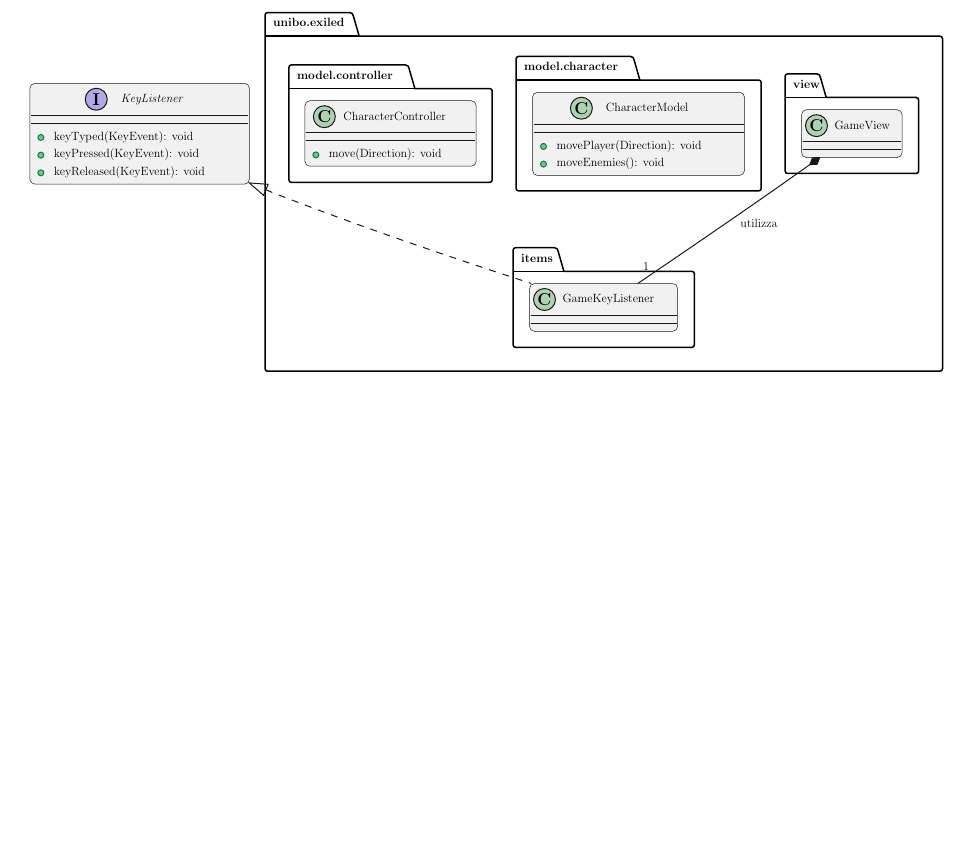
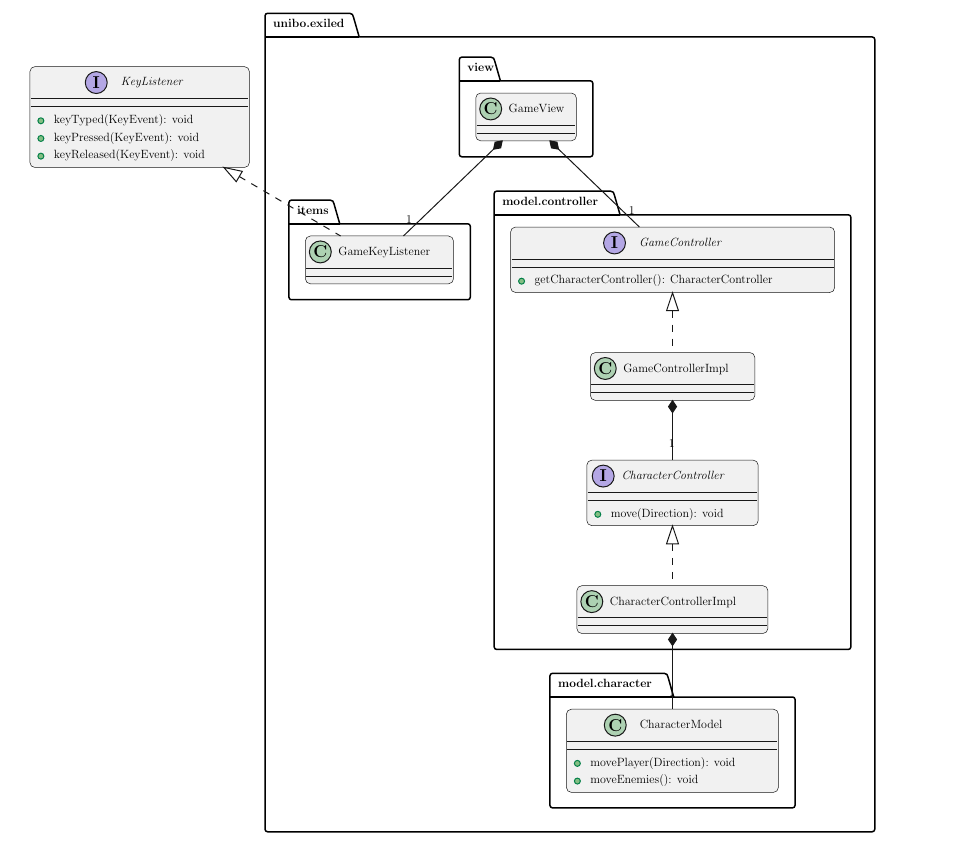
Before and after one commit to unibo-oop-projects/OOP23-Baldoni-Beylax-Casadei-MarcoMagnani03-Pazzaglia-exiled, a LaTeX document (docs/report.tex, which reads docs/movement/the-exiled-movement-uml.tex): part of page 12 of 21 before the commit and part of page 13 of 22 after it, cut so that both start at the same text, the shorter picture padded with empty space. Compiled offline with pdfLaTeX.

Commit message:
Edit UML in report.tex.

```diff
--- a/docs/movement/the-exiled-movement-uml.tex
+++ b/docs/movement/the-exiled-movement-uml.tex
@@ -13,70 +13,105 @@
 ,pstyle2/.style={color=plantucolor0002,fill=plantucolor0003,line width=1.0pt}
 ,pstyle3/.style={color=plantucolor0002,line width=0.5pt}
 ,pstyle4/.style={color=plantucolor0005,fill=plantucolor0004,line width=1.0pt}
+,pstyle5/.style={color=plantucolor0002,fill=plantucolor0006,line width=1.0pt}
+,pstyle6/.style={color=plantucolor0002,line width=1.0pt,dash pattern=on 7.0pt off 7.0pt}
 ,pstyle7/.style={color=plantucolor0002,line width=1.0pt}
+,pstyle8/.style={color=plantucolor0002,fill=plantucolor0002,line width=1.0pt}
 ]
-\draw[pstyle0] (245.5pt,6pt) -- (328.0027pt,6pt) arc(270:360:3.75pt)  -- (337.5027pt,29.7461pt) -- (920.5pt,29.7461pt) arc(270:360:2.5pt)  -- (923pt,363.5pt) arc(0:90:2.5pt)  -- (245.5pt,366pt) arc(90:180:2.5pt)  -- (243pt,8.5pt) arc(180:270:2.5pt) ;
+\draw[pstyle0] (245.5pt,6pt) -- (328.0027pt,6pt) arc(270:360:3.75pt)  -- (337.5027pt,29.7461pt) -- (852.5pt,29.7461pt) arc(270:360:2.5pt)  -- (855pt,825pt) arc(0:90:2.5pt)  -- (245.5pt,827.5pt) arc(90:180:2.5pt)  -- (243pt,8.5pt) arc(180:270:2.5pt) ;
 \draw[pstyle0] (243pt,29.7461pt) -- (337.5027pt,29.7461pt);
 \node at (247pt,8pt)[below right,color=black]{\textbf{unibo.exiled}};
-\draw[pstyle0] (767.5pt,67.5pt) -- (796.7519pt,67.5pt) arc(270:360:3.75pt)  -- (806.2519pt,91.2461pt) -- (896.5pt,91.2461pt) arc(270:360:2.5pt)  -- (899pt,165pt) arc(0:90:2.5pt)  -- (767.5pt,167.5pt) arc(90:180:2.5pt)  -- (765pt,70pt) arc(180:270:2.5pt) ;
-\draw[pstyle0] (765pt,91.2461pt) -- (806.2519pt,91.2461pt);
-\node at (769pt,69.5pt)[below right,color=black]{\textbf{view}};
-\draw[pstyle0] (494.5pt,242pt) -- (533.4765pt,242pt) arc(270:360:3.75pt)  -- (542.9765pt,265.7461pt) -- (671.5pt,265.7461pt) arc(270:360:2.5pt)  -- (674pt,339.5pt) arc(0:90:2.5pt)  -- (494.5pt,342pt) arc(90:180:2.5pt)  -- (492pt,244.5pt) arc(180:270:2.5pt) ;
-\draw[pstyle0] (492pt,265.7461pt) -- (542.9765pt,265.7461pt);
-\node at (496pt,244pt)[below right,color=black]{\textbf{items}};
-\draw[pstyle0] (497.5pt,50pt) -- (609.7444pt,50pt) arc(270:360:3.75pt)  -- (619.2444pt,73.7461pt) -- (738.5pt,73.7461pt) arc(270:360:2.5pt)  -- (741pt,182.5pt) arc(0:90:2.5pt)  -- (497.5pt,185pt) arc(90:180:2.5pt)  -- (495pt,52.5pt) arc(180:270:2.5pt) ;
-\draw[pstyle0] (495pt,73.7461pt) -- (619.2444pt,73.7461pt);
-\node at (499pt,52pt)[below right,color=black]{\textbf{model.character}};
-\draw[pstyle0] (269.5pt,58.5pt) -- (383.8584pt,58.5pt) arc(270:360:3.75pt)  -- (393.3584pt,82.2461pt) -- (468.5pt,82.2461pt) arc(270:360:2.5pt)  -- (471pt,174pt) arc(0:90:2.5pt)  -- (269.5pt,176.5pt) arc(90:180:2.5pt)  -- (267pt,61pt) arc(180:270:2.5pt) ;
-\draw[pstyle0] (267pt,82.2461pt) -- (393.3584pt,82.2461pt);
-\node at (271pt,60.5pt)[below right,color=black]{\textbf{model.controller}};
-\draw[pstyle1] (781.5pt,108.5pt) arc (180:270:5pt) -- (786.5pt,103.5pt) -- (877.4806pt,103.5pt) arc (270:360:5pt) -- (882.4806pt,108.5pt) -- (882.4806pt,146.5pt) arc (0:90:5pt) -- (877.4806pt,151.5pt) -- (786.5pt,151.5pt) arc (90:180:5pt) -- (781.5pt,146.5pt) -- cycle;
-\draw[pstyle2] (796.5pt,119.5pt) ellipse (11pt and 11pt);
-\node at (796.5pt,119.5pt)[]{\textbf{\Large C}};
-\node at (810.5pt,110.627pt)[below right,color=black]{GameView};
-\draw[pstyle3] (782.5pt,135.5pt) -- (881.4806pt,135.5pt);
-\draw[pstyle3] (782.5pt,143.5pt) -- (881.4806pt,143.5pt);
-\draw[pstyle1] (508.5pt,283pt) arc (180:270:5pt) -- (513.5pt,278pt) -- (652.14pt,278pt) arc (270:360:5pt) -- (657.14pt,283pt) -- (657.14pt,321pt) arc (0:90:5pt) -- (652.14pt,326pt) -- (513.5pt,326pt) arc (90:180:5pt) -- (508.5pt,321pt) -- cycle;
-\draw[pstyle2] (523.5pt,294pt) ellipse (11pt and 11pt);
-\node at (523.5pt,294pt)[]{\textbf{\Large C}};
-\node at (537.5pt,285.127pt)[below right,color=black]{GameKeyListener};
-\draw[pstyle3] (509.5pt,310pt) -- (656.14pt,310pt);
-\draw[pstyle3] (509.5pt,318pt) -- (656.14pt,318pt);
-\draw[pstyle1] (511.5pt,91pt) arc (180:270:5pt) -- (516.5pt,86pt) -- (719.2748pt,86pt) arc (270:360:5pt) -- (724.2748pt,91pt) -- (724.2748pt,164.4922pt) arc (0:90:5pt) -- (719.2748pt,169.4922pt) -- (516.5pt,169.4922pt) arc (90:180:5pt) -- (511.5pt,164.4922pt) -- cycle;
-\draw[pstyle2] (560.5263pt,102pt) ellipse (11pt and 11pt);
-\node at (560.5263pt,102pt)[]{\textbf{\Large C}};
-\node at (581.0263pt,93.127pt)[below right,color=black]{CharacterModel};
-\draw[pstyle3] (512.5pt,118pt) -- (723.2748pt,118pt);
-\draw[pstyle3] (512.5pt,126pt) -- (723.2748pt,126pt);
-\draw[pstyle4] (522.5pt,140.373pt) ellipse (3pt and 3pt);
-\node at (531.5pt,130pt)[below right,color=black]{movePlayer(Direction): void};
-\draw[pstyle4] (522.5pt,158.1191pt) ellipse (3pt and 3pt);
-\node at (531.5pt,147.7461pt)[below right,color=black]{moveEnemies(): void};
-\draw[pstyle1] (283pt,99.5pt) arc (180:270:5pt) -- (288pt,94.5pt) -- (449.9613pt,94.5pt) arc (270:360:5pt) -- (454.9613pt,99.5pt) -- (454.9613pt,155.2461pt) arc (0:90:5pt) -- (449.9613pt,160.2461pt) -- (288pt,160.2461pt) arc (90:180:5pt) -- (283pt,155.2461pt) -- cycle;
-\draw[pstyle2] (302.5183pt,110.5pt) ellipse (11pt and 11pt);
-\node at (302.5183pt,110.5pt)[]{\textbf{\Large C}};
-\node at (317.5223pt,101.627pt)[below right,color=black]{CharacterController};
-\draw[pstyle3] (284pt,126.5pt) -- (453.9613pt,126.5pt);
-\draw[pstyle3] (284pt,134.5pt) -- (453.9613pt,134.5pt);
-\draw[pstyle4] (294pt,148.873pt) ellipse (3pt and 3pt);
-\node at (303pt,138.5pt)[below right,color=black]{move(Direction): void};
-\draw[pstyle1] (7pt,82pt) arc (180:270:5pt) -- (12pt,77pt) -- (222.3122pt,77pt) arc (270:360:5pt) -- (227.3122pt,82pt) -- (227.3122pt,173.2383pt) arc (0:90:5pt) -- (222.3122pt,178.2383pt) -- (12pt,178.2383pt) arc (90:180:5pt) -- (7pt,173.2383pt) -- cycle;
-\draw[color=plantucolor0002,fill=plantucolor0006,line width=1.0pt] (73.5788pt,93pt) ellipse (11pt and 11pt);
-\node at (73.5788pt,93pt)[]{\textbf{\Large I}};
-\node at (94.0788pt,84.127pt)[below right,color=black]{\textit{KeyListener}};
-\draw[pstyle3] (8pt,109pt) -- (226.3122pt,109pt);
-\draw[pstyle3] (8pt,117pt) -- (226.3122pt,117pt);
-\draw[pstyle4] (18pt,131.373pt) ellipse (3pt and 3pt);
-\node at (27pt,121pt)[below right,color=black]{keyTyped(KeyEvent): void};
-\draw[pstyle4] (18pt,149.1191pt) ellipse (3pt and 3pt);
-\node at (27pt,138.7461pt)[below right,color=black]{keyPressed(KeyEvent): void};
-\draw[pstyle4] (18pt,166.8652pt) ellipse (3pt and 3pt);
-\node at (27pt,156.4922pt)[below right,color=black]{keyReleased(KeyEvent): void};
-\draw[color=plantucolor0002,line width=1.0pt,dash pattern=on 7.0pt off 7.0pt] (243.8153pt,183.9192pt) ..controls (257.1653pt,189.4592pt) and (254.04pt,188.01pt) .. (267pt,193pt) ..controls (349.5pt,224.78pt) and (445.85pt,257.02pt) .. (510.27pt,277.9pt);
-\draw[pstyle7] (227.19pt,177.02pt) -- (241.5156pt,189.461pt) -- (246.115pt,178.3774pt) -- (227.19pt,177.02pt) -- cycle;
-\draw[pstyle7] (789.8857pt,158.5815pt) ..controls (772.5457pt,170.9315pt) and (760.55pt,179.39pt) .. (741pt,193pt) ..controls (698.46pt,222.61pt) and (649.09pt,256.24pt) .. (617.02pt,277.99pt);
-\draw[color=plantucolor0002,fill=plantucolor0002,line width=1.0pt] (799.66pt,151.62pt) -- (792.4523pt,151.8427pt) -- (789.8857pt,158.5815pt) -- (797.0933pt,158.3589pt) -- (799.66pt,151.62pt) -- cycle;
-\node at (716pt,209pt)[below right,color=black]{utilizza};
-\node at (618.2975pt,253.4516pt)[below right,color=black]{1};
+\draw[pstyle0] (475.5pt,184.5pt) -- (589.8584pt,184.5pt) arc(270:360:3.75pt)  -- (599.3584pt,208.2461pt) -- (828.5pt,208.2461pt) arc(270:360:2.5pt)  -- (831pt,642pt) arc(0:90:2.5pt)  -- (475.5pt,644.5pt) arc(90:180:2.5pt)  -- (473pt,187pt) arc(180:270:2.5pt) ;
+\draw[pstyle0] (473pt,208.2461pt) -- (599.3584pt,208.2461pt);
+\node at (477pt,186.5pt)[below right,color=black]{\textbf{model.controller}};
+\draw[pstyle0] (440.5pt,50pt) -- (469.7519pt,50pt) arc(270:360:3.75pt)  -- (479.2519pt,73.7461pt) -- (569.5pt,73.7461pt) arc(270:360:2.5pt)  -- (572pt,147.5pt) arc(0:90:2.5pt)  -- (440.5pt,150pt) arc(90:180:2.5pt)  -- (438pt,52.5pt) arc(180:270:2.5pt) ;
+\draw[pstyle0] (438pt,73.7461pt) -- (479.2519pt,73.7461pt);
+\node at (442pt,52pt)[below right,color=black]{\textbf{view}};
+\draw[pstyle0] (269.5pt,193.5pt) -- (308.4765pt,193.5pt) arc(270:360:3.75pt)  -- (317.9765pt,217.2461pt) -- (446.5pt,217.2461pt) arc(270:360:2.5pt)  -- (449pt,291pt) arc(0:90:2.5pt)  -- (269.5pt,293.5pt) arc(90:180:2.5pt)  -- (267pt,196pt) arc(180:270:2.5pt) ;
+\draw[pstyle0] (267pt,217.2461pt) -- (317.9765pt,217.2461pt);
+\node at (271pt,195.5pt)[below right,color=black]{\textbf{items}};
+\draw[pstyle0] (531.5pt,668.5pt) -- (643.7444pt,668.5pt) arc(270:360:3.75pt)  -- (653.2444pt,692.2461pt) -- (772.5pt,692.2461pt) arc(270:360:2.5pt)  -- (775pt,801pt) arc(0:90:2.5pt)  -- (531.5pt,803.5pt) arc(90:180:2.5pt)  -- (529pt,671pt) arc(180:270:2.5pt) ;
+\draw[pstyle0] (529pt,692.2461pt) -- (653.2444pt,692.2461pt);
+\node at (533pt,670.5pt)[below right,color=black]{\textbf{model.character}};
+\draw[pstyle1] (489.5pt,225.5pt) arc (180:270:5pt) -- (494.5pt,220.5pt) -- (809.7313pt,220.5pt) arc (270:360:5pt) -- (814.7313pt,225.5pt) -- (814.7313pt,281.2461pt) arc (0:90:5pt) -- (809.7313pt,286.2461pt) -- (494.5pt,286.2461pt) arc (90:180:5pt) -- (489.5pt,281.2461pt) -- cycle;
+\draw[pstyle2] (593.7931pt,236.5pt) ellipse (11pt and 11pt);
+\node at (593.7931pt,236.5pt)[]{\textbf{\Large I}};
+\node at (614.2931pt,227.627pt)[below right,color=black]{\textit{GameController}};
+\draw[pstyle3] (490.5pt,252.5pt) -- (813.7313pt,252.5pt);
+\draw[pstyle3] (490.5pt,260.5pt) -- (813.7313pt,260.5pt);
+\draw[pstyle4] (500.5pt,274.873pt) ellipse (3pt and 3pt);
+\node at (509.5pt,264.5pt)[below right,color=black]{getCharacterController(): CharacterController};
+\draw[pstyle1] (569.5pt,351.5pt) arc (180:270:5pt) -- (574.5pt,346.5pt) -- (729.6304pt,346.5pt) arc (270:360:5pt) -- (734.6304pt,351.5pt) -- (734.6304pt,389.5pt) arc (0:90:5pt) -- (729.6304pt,394.5pt) -- (574.5pt,394.5pt) arc (90:180:5pt) -- (569.5pt,389.5pt) -- cycle;
+\draw[pstyle5] (584.5pt,362.5pt) ellipse (11pt and 11pt);
+\node at (584.5pt,362.5pt)[]{\textbf{\Large C}};
+\node at (598.5pt,353.627pt)[below right,color=black]{GameControllerImpl};
+\draw[pstyle3] (570.5pt,378.5pt) -- (733.6304pt,378.5pt);
+\draw[pstyle3] (570.5pt,386.5pt) -- (733.6304pt,386.5pt);
+\draw[pstyle1] (566pt,459.5pt) arc (180:270:5pt) -- (571pt,454.5pt) -- (732.9613pt,454.5pt) arc (270:360:5pt) -- (737.9613pt,459.5pt) -- (737.9613pt,515.2461pt) arc (0:90:5pt) -- (732.9613pt,520.2461pt) -- (571pt,520.2461pt) arc (90:180:5pt) -- (566pt,515.2461pt) -- cycle;
+\draw[pstyle2] (582.4226pt,470.5pt) ellipse (11pt and 11pt);
+\node at (582.4226pt,470.5pt)[]{\textbf{\Large I}};
+\node at (596.7387pt,461.627pt)[below right,color=black]{\textit{CharacterController}};
+\draw[pstyle3] (567pt,486.5pt) -- (736.9613pt,486.5pt);
+\draw[pstyle3] (567pt,494.5pt) -- (736.9613pt,494.5pt);
+\draw[pstyle4] (577pt,508.873pt) ellipse (3pt and 3pt);
+\node at (586pt,498.5pt)[below right,color=black]{move(Direction): void};
+\draw[pstyle1] (556pt,585.5pt) arc (180:270:5pt) -- (561pt,580.5pt) -- (742.7285pt,580.5pt) arc (270:360:5pt) -- (747.7285pt,585.5pt) -- (747.7285pt,623.5pt) arc (0:90:5pt) -- (742.7285pt,628.5pt) -- (561pt,628.5pt) arc (90:180:5pt) -- (556pt,623.5pt) -- cycle;
+\draw[pstyle5] (571pt,596.5pt) ellipse (11pt and 11pt);
+\node at (571pt,596.5pt)[]{\textbf{\Large C}};
+\node at (585pt,587.627pt)[below right,color=black]{CharacterControllerImpl};
+\draw[pstyle3] (557pt,612.5pt) -- (746.7285pt,612.5pt);
+\draw[pstyle3] (557pt,620.5pt) -- (746.7285pt,620.5pt);
+\draw[pstyle1] (454.5pt,91pt) arc (180:270:5pt) -- (459.5pt,86pt) -- (550.4806pt,86pt) arc (270:360:5pt) -- (555.4806pt,91pt) -- (555.4806pt,129pt) arc (0:90:5pt) -- (550.4806pt,134pt) -- (459.5pt,134pt) arc (90:180:5pt) -- (454.5pt,129pt) -- cycle;
+\draw[pstyle5] (469.5pt,102pt) ellipse (11pt and 11pt);
+\node at (469.5pt,102pt)[]{\textbf{\Large C}};
+\node at (483.5pt,93.127pt)[below right,color=black]{GameView};
+\draw[pstyle3] (455.5pt,118pt) -- (554.4806pt,118pt);
+\draw[pstyle3] (455.5pt,126pt) -- (554.4806pt,126pt);
+\draw[pstyle1] (283.5pt,234.5pt) arc (180:270:5pt) -- (288.5pt,229.5pt) -- (427.14pt,229.5pt) arc (270:360:5pt) -- (432.14pt,234.5pt) -- (432.14pt,272.5pt) arc (0:90:5pt) -- (427.14pt,277.5pt) -- (288.5pt,277.5pt) arc (90:180:5pt) -- (283.5pt,272.5pt) -- cycle;
+\draw[pstyle5] (298.5pt,245.5pt) ellipse (11pt and 11pt);
+\node at (298.5pt,245.5pt)[]{\textbf{\Large C}};
+\node at (312.5pt,236.627pt)[below right,color=black]{GameKeyListener};
+\draw[pstyle3] (284.5pt,261.5pt) -- (431.14pt,261.5pt);
+\draw[pstyle3] (284.5pt,269.5pt) -- (431.14pt,269.5pt);
+\draw[pstyle1] (545.5pt,709.5pt) arc (180:270:5pt) -- (550.5pt,704.5pt) -- (753.2748pt,704.5pt) arc (270:360:5pt) -- (758.2748pt,709.5pt) -- (758.2748pt,782.9922pt) arc (0:90:5pt) -- (753.2748pt,787.9922pt) -- (550.5pt,787.9922pt) arc (90:180:5pt) -- (545.5pt,782.9922pt) -- cycle;
+\draw[pstyle5] (594.5263pt,720.5pt) ellipse (11pt and 11pt);
+\node at (594.5263pt,720.5pt)[]{\textbf{\Large C}};
+\node at (615.0263pt,711.627pt)[below right,color=black]{CharacterModel};
+\draw[pstyle3] (546.5pt,736.5pt) -- (757.2748pt,736.5pt);
+\draw[pstyle3] (546.5pt,744.5pt) -- (757.2748pt,744.5pt);
+\draw[pstyle4] (556.5pt,758.873pt) ellipse (3pt and 3pt);
+\node at (565.5pt,748.5pt)[below right,color=black]{movePlayer(Direction): void};
+\draw[pstyle4] (556.5pt,776.6191pt) ellipse (3pt and 3pt);
+\node at (565.5pt,766.2461pt)[below right,color=black]{moveEnemies(): void};
+\draw[pstyle1] (7pt,64.5pt) arc (180:270:5pt) -- (12pt,59.5pt) -- (222.3122pt,59.5pt) arc (270:360:5pt) -- (227.3122pt,64.5pt) -- (227.3122pt,155.7383pt) arc (0:90:5pt) -- (222.3122pt,160.7383pt) -- (12pt,160.7383pt) arc (90:180:5pt) -- (7pt,155.7383pt) -- cycle;
+\draw[pstyle2] (73.5788pt,75.5pt) ellipse (11pt and 11pt);
+\node at (73.5788pt,75.5pt)[]{\textbf{\Large I}};
+\node at (94.0788pt,66.627pt)[below right,color=black]{\textit{KeyListener}};
+\draw[pstyle3] (8pt,91.5pt) -- (226.3122pt,91.5pt);
+\draw[pstyle3] (8pt,99.5pt) -- (226.3122pt,99.5pt);
+\draw[pstyle4] (18pt,113.873pt) ellipse (3pt and 3pt);
+\node at (27pt,103.5pt)[below right,color=black]{keyTyped(KeyEvent): void};
+\draw[pstyle4] (18pt,131.6191pt) ellipse (3pt and 3pt);
+\node at (27pt,121.2461pt)[below right,color=black]{keyPressed(KeyEvent): void};
+\draw[pstyle4] (18pt,149.3652pt) ellipse (3pt and 3pt);
+\node at (27pt,138.9922pt)[below right,color=black]{keyReleased(KeyEvent): void};
+\draw[pstyle6] (652pt,304.53pt) ..controls (652pt,323.54pt) and (652pt,329.2pt) .. (652pt,346.39pt);
+\draw[pstyle7] (652pt,286.53pt) -- (646pt,304.53pt) -- (658pt,304.53pt) -- (652pt,286.53pt) -- cycle;
+\draw[pstyle6] (652pt,538.53pt) ..controls (652pt,557.54pt) and (652pt,563.2pt) .. (652pt,580.39pt);
+\draw[pstyle7] (652pt,520.53pt) -- (646pt,538.53pt) -- (658pt,538.53pt) -- (652pt,520.53pt) -- cycle;
+\draw[pstyle6] (217.1521pt,169.8039pt) ..controls (257.0221pt,193.2139pt) and (287.14pt,210.9pt) .. (318.78pt,229.47pt);
+\draw[pstyle7] (201.63pt,160.69pt) -- (214.1141pt,174.978pt) -- (220.1901pt,164.6299pt) -- (201.63pt,160.69pt) -- cycle;
+\draw[pstyle7] (472.4049pt,142.3724pt) ..controls (445.0749pt,168.6824pt) and (409.27pt,203.15pt) .. (381.94pt,229.46pt);
+\draw[pstyle8] (481.05pt,134.05pt) -- (473.9533pt,135.3295pt) -- (472.4049pt,142.3724pt) -- (479.5016pt,141.0929pt) -- (481.05pt,134.05pt) -- cycle;
+\node at (380.5085pt,204.9136pt)[below right,color=black]{1};
+\draw[pstyle7] (537.595pt,142.3725pt) ..controls (561.995pt,165.8625pt) and (591.4pt,194.17pt) .. (618.73pt,220.48pt);
+\draw[pstyle8] (528.95pt,134.05pt) -- (530.4983pt,141.0929pt) -- (537.595pt,142.3725pt) -- (536.0467pt,135.3296pt) -- (528.95pt,134.05pt) -- cycle;
+\node at (604.143pt,196.0952pt)[below right,color=black]{1};
+\draw[pstyle7] (652pt,406.77pt) ..controls (652pt,423.84pt) and (652pt,435.22pt) .. (652pt,454.11pt);
+\draw[pstyle8] (652pt,394.77pt) -- (648pt,400.77pt) -- (652pt,406.77pt) -- (656pt,400.77pt) -- (652pt,394.77pt) -- cycle;
+\node at (644.3344pt,430.0334pt)[below right,color=black]{1};
+\draw[pstyle7] (652pt,640.54pt) ..controls (652pt,661.12pt) and (652pt,679.75pt) .. (652pt,704.43pt);
+\draw[pstyle8] (652pt,628.54pt) -- (648pt,634.54pt) -- (652pt,640.54pt) -- (656pt,634.54pt) -- (652pt,628.54pt) -- cycle;
+\node at (644.435pt,679.909pt)[below right,color=black]{1};
 \end{tikzpicture}
 }
```
Also changed, not shown: docs/report.pdf, docs/movement/the-exiled-movement-uml.tex (4 more changed lines), 1 other file.
